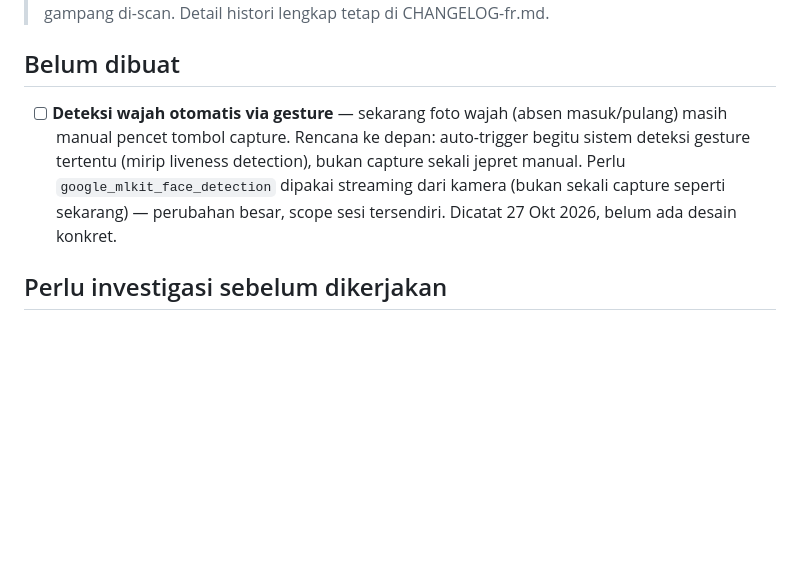
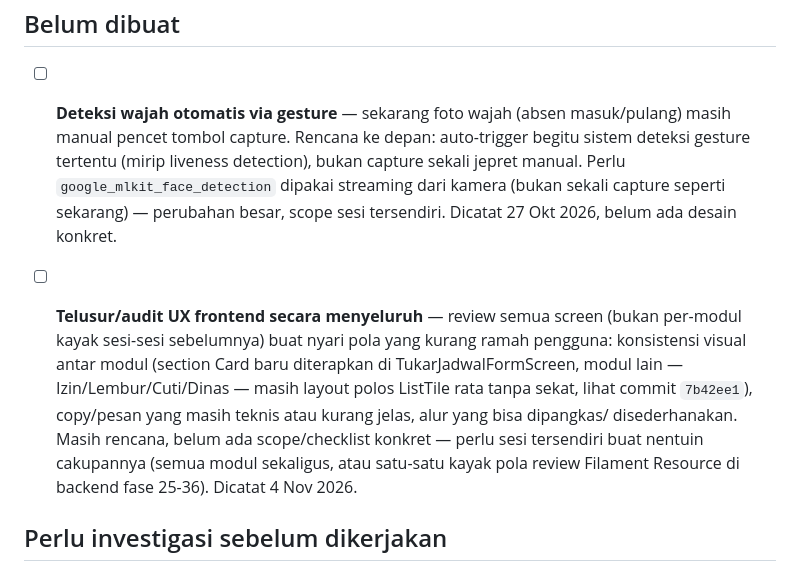
Before and after one commit to khoirul-muallif/absen-frapp, a Markdown page: docs/todo-fr.md, the part around the change. Rendered like a GitHub page; blank space fills up the shorter version.

Commit message:
docs: catat rencana audit UX frontend menyeluruh di todo-fr Masih rencana, belum ada scope konkret -- ditambahkan sebagai item baru di "Belum dibuat" supaya tidak hilang. Disinggung hasil refactor TukarJadwalFormScreen (commit 7b42ee1) sebagai contoh inkonsistensi visual antar modul yang relevan buat audit ini.

```diff
--- a/docs/todo-fr.md
+++ b/docs/todo-fr.md
@@ -14,6 +14,18 @@
       (bukan sekali capture seperti sekarang) — perubahan besar,
       scope sesi tersendiri. Dicatat 27 Okt 2026, belum ada desain
       konkret.
+
+- [ ] **Telusur/audit UX frontend secara menyeluruh** — review semua
+      screen (bukan per-modul kayak sesi-sesi sebelumnya) buat nyari
+      pola yang kurang ramah pengguna: konsistensi visual antar modul
+      (section Card baru diterapkan di TukarJadwalFormScreen, modul
+      lain — Izin/Lembur/Cuti/Dinas — masih layout polos ListTile
+      rata tanpa sekat, lihat commit `7b42ee1`), copy/pesan yang
+      masih teknis atau kurang jelas, alur yang bisa dipangkas/
+      disederhanakan. Masih rencana, belum ada scope/checklist
+      konkret — perlu sesi tersendiri buat nentuin cakupannya (semua
+      modul sekaligus, atau satu-satu kayak pola review Filament
+      Resource di backend fase 25-36). Dicatat 4 Nov 2026.
 
 ## Perlu investigasi sebelum dikerjakan
 
```
